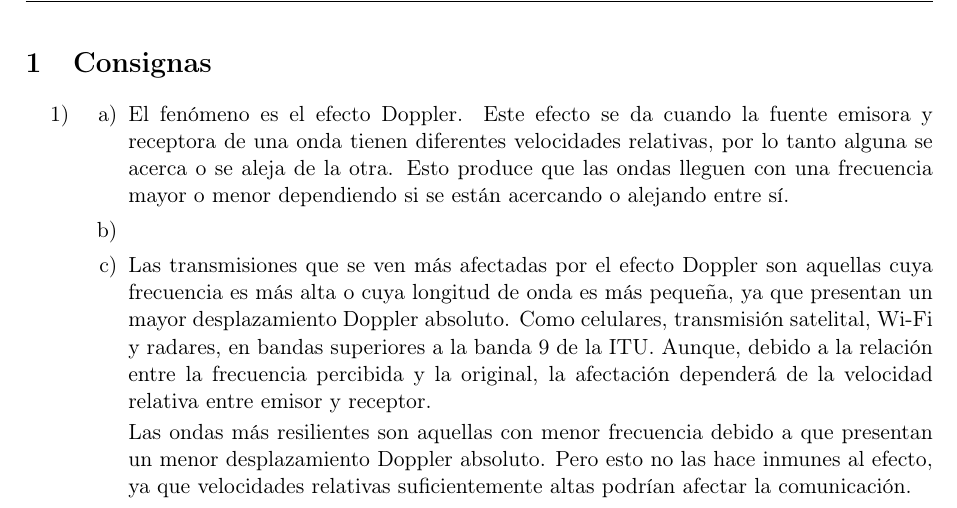
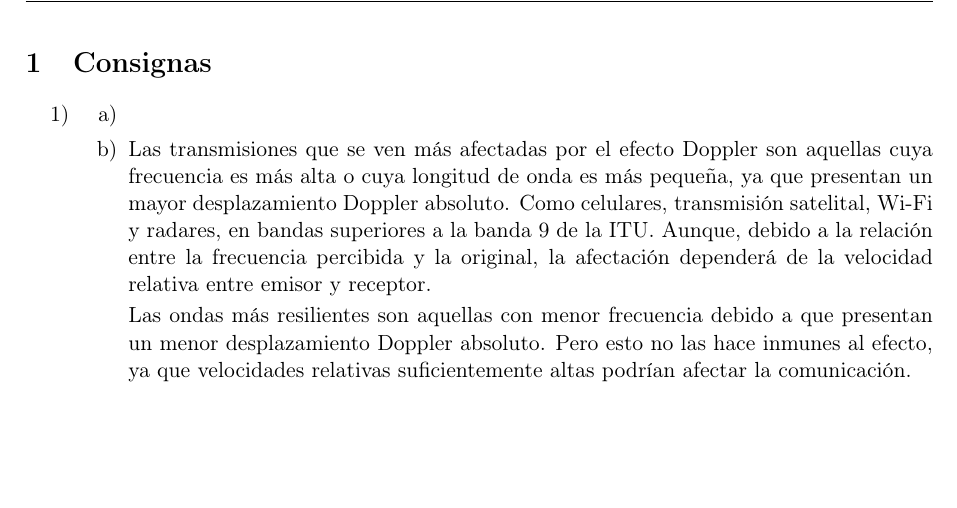
Before and after one commit to tomasquinteros10/NetRunners_TPs, a LaTeX document (tps/practico/tp2/practico-tp-2.tex): part of page 2 of 5, cut so that both start at the same text, the shorter picture padded with empty space. Compiled offline with pdfLaTeX.

Commit message:
Revert "Integro cambios locales del practico tp2"
This reverts commit 49a45238ffc2413068b57e6d316976a3675cf380.

```diff
--- a/tps/practico/tp2/practico-tp-2.tex
+++ b/tps/practico/tp2/practico-tp-2.tex
@@ -174,8 +175,6 @@
 \item
 
 \begin{enumerate}[label=\alph*)]
-
-  \item El fenómeno es el efecto Doppler. Este efecto se da cuando la fuente emisora y receptora de una onda tienen diferentes velocidades relativas, por lo tanto alguna se acerca o se aleja de la otra. Esto produce que las ondas lleguen con una frecuencia mayor o menor dependiendo si se están acercando o alejando entre sí.
 
   \item
   \item
```
Also changed, not shown: tps/practico/tp2/practico-tp-2.tex (1 more changed lines).
